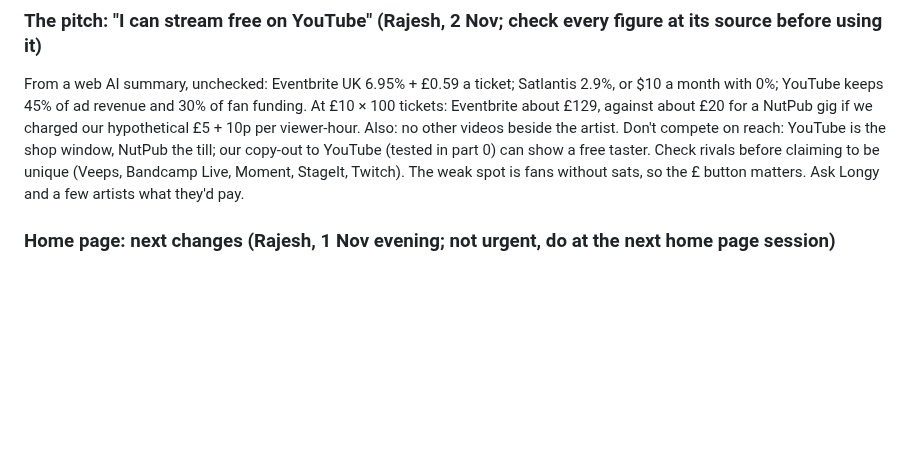
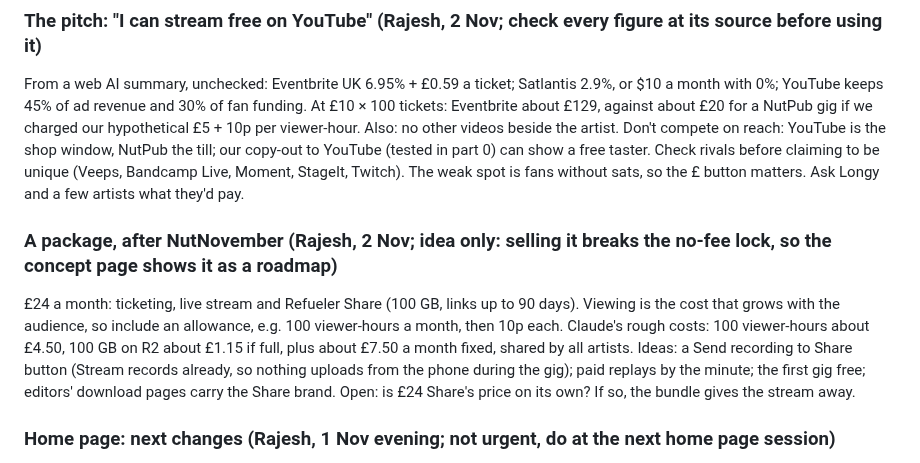
Before and after one commit to rajesh-taylor/nutpub, a Markdown page: NEXT.md, the part around the change. Rendered like a GitHub page; blank space fills up the shorter version.

Commit message:
NEXT: a package with Refueler Share, after NutNovember

```diff
--- a/NEXT.md
+++ b/NEXT.md
@@ -47,6 +47,9 @@ Test first: does PRF work on the iPhone (Safari) and the Pixel (Vanadium on Grap
 
 ### The pitch: "I can stream free on YouTube" (Rajesh, 2 Nov; check every figure at its source before using it)
 From a web AI summary, unchecked: Eventbrite UK 6.95% + £0.59 a ticket; Satlantis 2.9%, or $10 a month with 0%; YouTube keeps 45% of ad revenue and 30% of fan funding. At £10 × 100 tickets: Eventbrite about £129, against about £20 for a NutPub gig if we charged our hypothetical £5 + 10p per viewer-hour. Also: no other videos beside the artist. Don't compete on reach: YouTube is the shop window, NutPub the till; our copy-out to YouTube (tested in part 0) can show a free taster. Check rivals before claiming to be unique (Veeps, Bandcamp Live, Moment, StageIt, Twitch). The weak spot is fans without sats, so the £ button matters. Ask Longy and a few artists what they'd pay.
+
+### A package, after NutNovember (Rajesh, 2 Nov; idea only: selling it breaks the no-fee lock, so the concept page shows it as a roadmap)
+£24 a month: ticketing, live stream and Refueler Share (100 GB, links up to 90 days). Viewing is the cost that grows with the audience, so include an allowance, e.g. 100 viewer-hours a month, then 10p each. Claude's rough costs: 100 viewer-hours about £4.50, 100 GB on R2 about £1.15 if full, plus about £7.50 a month fixed, shared by all artists. Ideas: a Send recording to Share button (Stream records already, so nothing uploads from the phone during the gig); paid replays by the minute; the first gig free; editors' download pages carry the Share brand. Open: is £24 Share's price on its own? If so, the bundle gives the stream away.
 
 ### Home page: next changes (Rajesh, 1 Nov evening; not urgent, do at the next home page session)
 - **Wordmark A/B:** "THE NUTPUB" lettering curved like the Golden Lion fascia. A: a gentle curve; B: a stronger curve.
```
